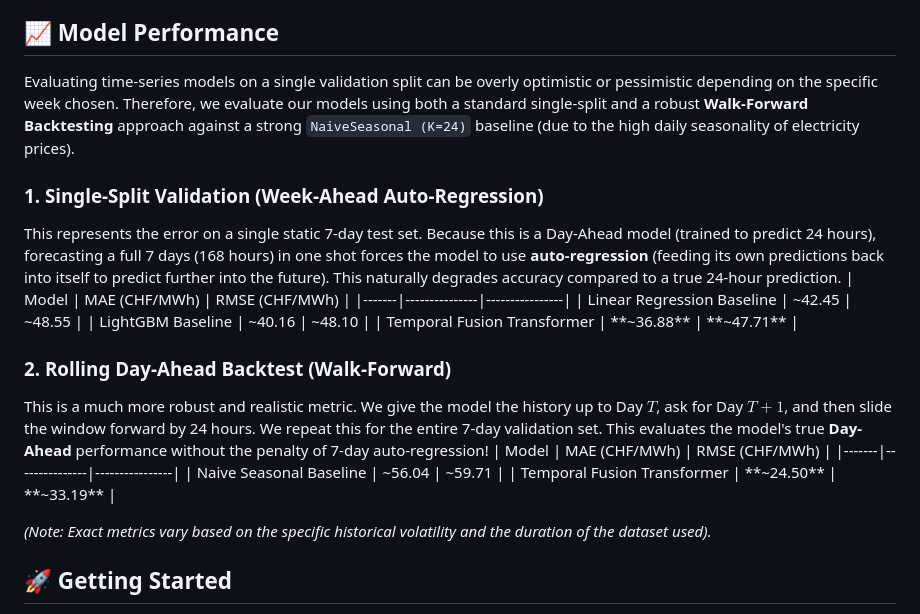
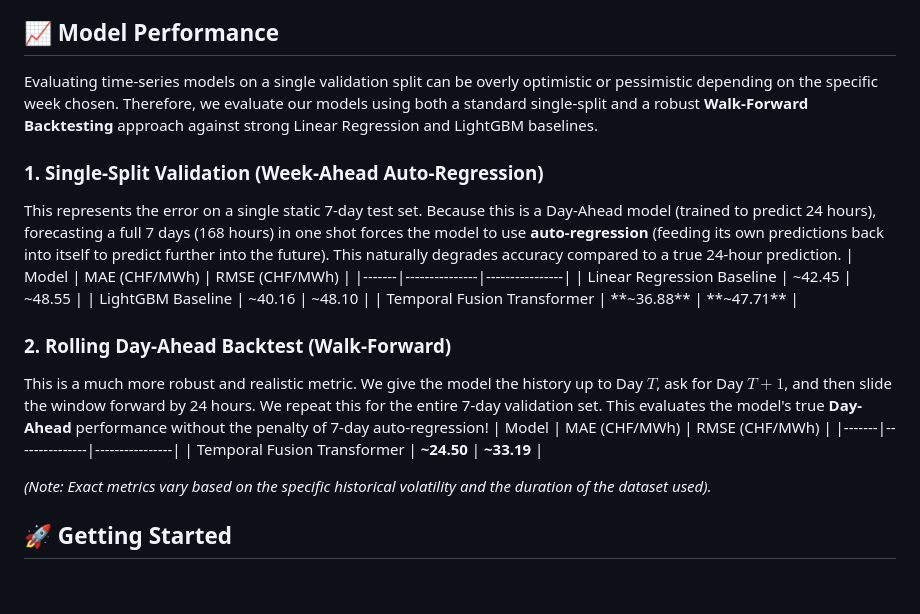
Before and after one commit to pmasousa/EU-Electricity-Price-Forecaster, a Markdown page: README.md, the part around the change. GitHub-like rendering; blank space fills up the shorter version.

Commit message:
docs: Remove Naive Seasonal and correct baseline text to LR and GBM

```diff
--- a/README.md
+++ b/README.md
@@ -23,7 +23,7 @@ This project implements an end-to-end Machine Learning pipeline utilizing advanc
 
 ## 📈 Model Performance
 
-Evaluating time-series models on a single validation split can be overly optimistic or pessimistic depending on the specific week chosen. Therefore, we evaluate our models using both a standard single-split and a robust **Walk-Forward Backtesting** approach against a strong `NaiveSeasonal (K=24)` baseline (due to the high daily seasonality of electricity prices).
+Evaluating time-series models on a single validation split can be overly optimistic or pessimistic depending on the specific week chosen. Therefore, we evaluate our models using both a standard single-split and a robust **Walk-Forward Backtesting** approach against strong Linear Regression and LightGBM baselines.
 
 ### 1. Single-Split Validation (Week-Ahead Auto-Regression)
 This represents the error on a single static 7-day test set. Because this is a Day-Ahead model (trained to predict 24 hours), forecasting a full 7 days (168 hours) in one shot forces the model to use **auto-regression** (feeding its own predictions back into itself to predict further into the future). This naturally degrades accuracy compared to a true 24-hour prediction.
@@ -37,7 +37,6 @@ This represents the error on a single static 7-day test set. Because this is a D
 This is a much more robust and realistic metric. We give the model the history up to Day $T$, ask for Day $T+1$, and then slide the window forward by 24 hours. We repeat this for the entire 7-day validation set. This evaluates the model's true **Day-Ahead** performance without the penalty of 7-day auto-regression!
 | Model | MAE (CHF/MWh) | RMSE (CHF/MWh) |
 |-------|---------------|----------------|
-| Naive Seasonal Baseline | ~56.04 | ~59.71 |
 | Temporal Fusion Transformer | **~24.50** | **~33.19** |
 
 *(Note: Exact metrics vary based on the specific historical volatility and the duration of the dataset used).*
```
